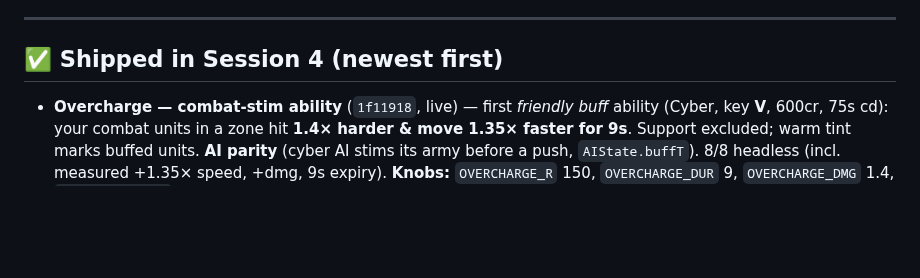
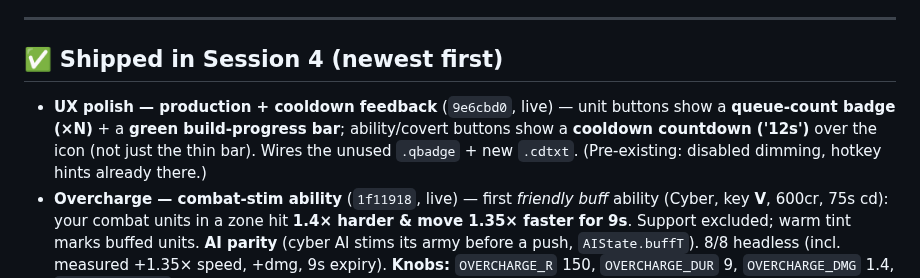
Before and after one commit to lradbill-ship-it/Nexus-Command, a Markdown page: docs/TODO.md, the part around the change. GitHub-like rendering; blank space fills up the shorter version.

Commit message:
docs: TODO — UX polish pass shipped

```diff
--- a/docs/TODO.md
+++ b/docs/TODO.md
@@ -14,6 +14,7 @@ Last updated: **2026‑06‑23** (Session 4 in progress — Lane delegated "all
 ---
 
 ## ✅ Shipped in Session 4 (newest first)
+- **UX polish — production + cooldown feedback** (`9e6cbd0`, live) — unit buttons show a **queue‑count badge (×N)** + a **green build‑progress bar**; ability/covert buttons show a **cooldown countdown ('12s')** over the icon (not just the thin bar). Wires the unused `.qbadge` + new `.cdtxt`. (Pre‑existing: disabled dimming, hotkey hints already there.)
 - **Overcharge — combat‑stim ability** (`1f11918`, live) — first *friendly buff* ability (Cyber, key **V**, 600cr, 75s cd): your combat units in a zone hit **1.4× harder & move 1.35× faster for 9s**. Support excluded; warm tint marks buffed units. **AI parity** (cyber AI stims its army before a push, `AIState.buffT`). 8/8 headless (incl. measured +1.35× speed, +dmg, 9s expiry). **Knobs:** `OVERCHARGE_R` 150, `OVERCHARGE_DUR` 9, `OVERCHARGE_DMG` 1.4, `OVERCHARGE_SPD` 1.35.
 - **Spectre — cloaked stealth unit** (`c8b2162`, live) — new Cyber‑gated strike skimmer (520cr+120 alloy): **invisible & untargetable until it fires or an enemy gets within 3 tiles**. Hit‑and‑run raider; fragile (120hp). Counterplay = proximity reveal + reveal‑on‑fire (spread out to spot enemy ones). **AI parity** (cyber‑owning AI fields them). 6/6 headless (cloak gating, proximity + fire reveal). Render: enemy cloaked hidden, own cloaked shimmer (RAF‑gated → Lane's eye). **Knobs:** `DETECT_R` 3·TILE, `REVEAL_LINGER` 1.6, stats in `U.spectre`.
 - **Orbital Ion Strike superweapon** (`a64ada6`, live) — new Silo‑gated ability (key **O**, 3500cr+400 alloy, 200s cd): near‑instant ion beam from orbit, short telegraph, **small 95px blast, UNINTERCEPTABLE** (no missile to dome) — surgical building‑killer + a counter to Iron‑Dome turtling, distinct from the nuke's wide AoE. **AI parity** (silo‑owning AI picks it too, distinct INBOUND warning). 6/6 headless (damages through an enemy dome; control nuke intercepted). **Knobs:** `ORBITAL_R` 95, `ORBITAL_TRAVEL` 1.6, detonate dmg 1500/2400, cost/cd in `ABILITIES.orbital`.
```
